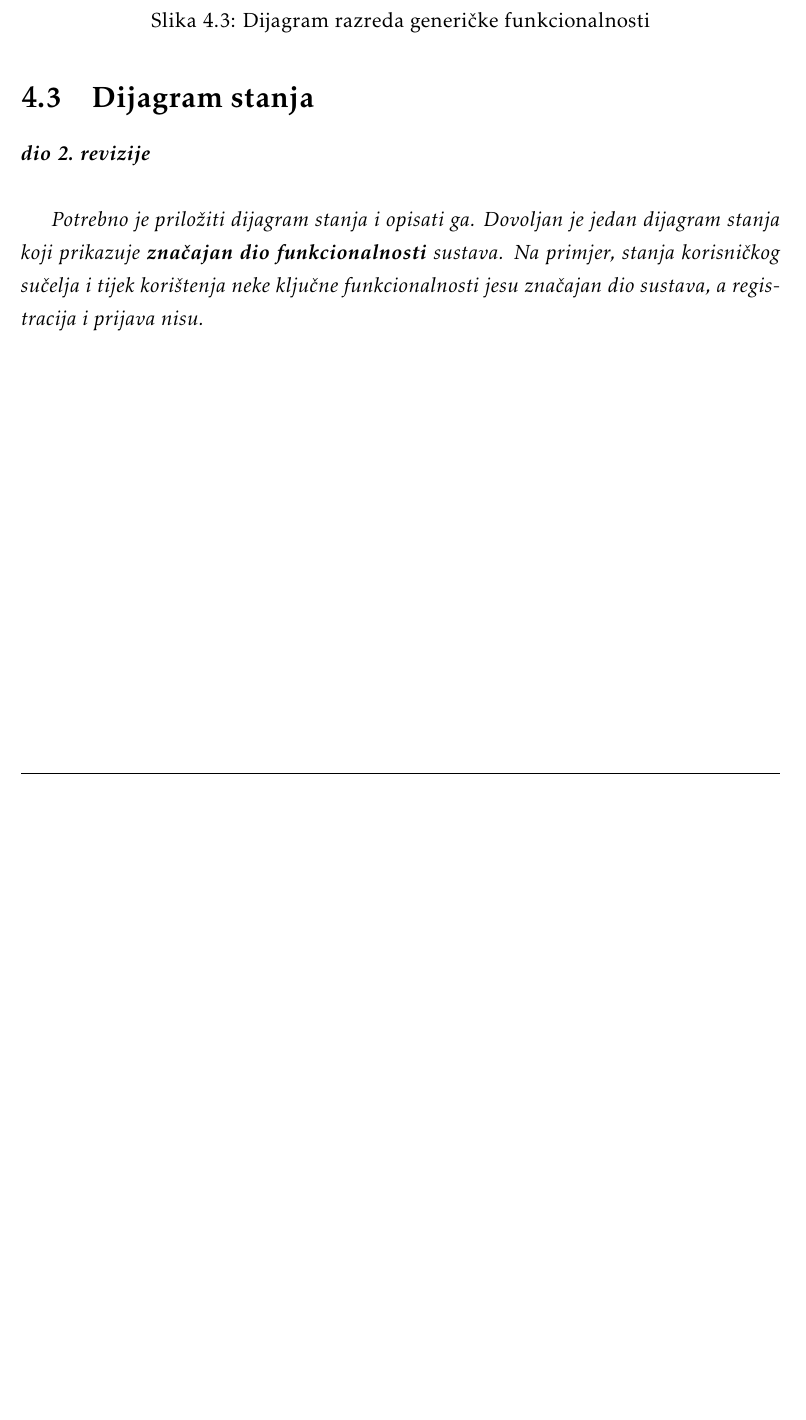
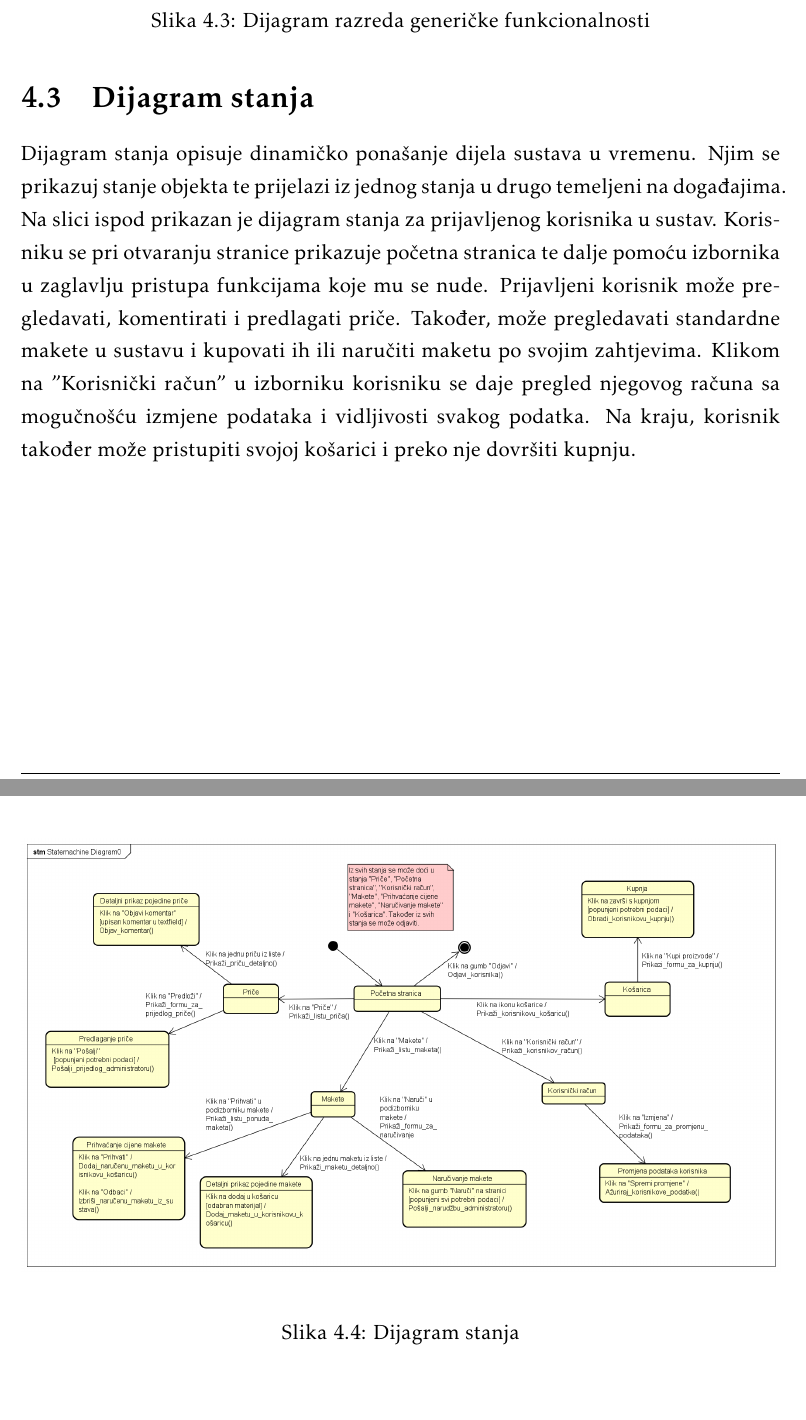
Before and after one commit to mm51593/PROGI_webapp, a LaTeX document (Dokumentacija/PROGI_ProjektnaDokumentacija_v6.tex, which reads Dokumentacija/Arhitektura.tex): part of page 34 of 48 before the commit and two parts of pages 34 and 35 of 49 after it, the two joined at a grey line, cut so that both start at the same text, the shorter picture padded with empty space. The pictures show the PDF file Dokumentacija/PROGI_ProjektnaDokumentacija_v6.pdf that the author committed with the source.

Commit message:
Dodan dijagram stanja

```diff
--- a/Dokumentacija/Arhitektura.tex
+++ b/Dokumentacija/Arhitektura.tex
@@ -275,9 +275,13 @@
 		\section{Dijagram stanja}
 
 
-			\textbf{\textit{dio 2. revizije}}\\
+			Dijagram stanja opisuje dinamičko ponašanje dijela sustava u vremenu. Njim se prikazuj stanje objekta te prijelazi iz jednog stanja u drugo temeljeni na događajima. Na slici ispod prikazan je dijagram stanja za prijavljenog korisnika u sustav. Korisniku se pri otvaranju stranice prikazuje početna stranica te dalje pomoću izbornika u zaglavlju pristupa funkcijama koje mu se nude. Prijavljeni korisnik može pregledavati, komentirati i predlagati priče. Također, može pregledavati standardne makete u sustavu i kupovati ih ili naručiti maketu po svojim zahtjevima. Klikom na "Korisnički račun" u izborniku korisniku se daje pregled njegovog računa sa mogučnošću izmjene podataka i vidljivosti svakog podatka. Na kraju, korisnik također može pristupiti svojoj košarici i preko nje dovršiti kupnju.
 
-			\textit{Potrebno je priložiti dijagram stanja i opisati ga. Dovoljan je jedan dijagram stanja koji prikazuje \textbf{značajan dio funkcionalnosti} sustava. Na primjer, stanja korisničkog sučelja i tijek korištenja neke ključne funkcionalnosti jesu značajan dio sustava, a registracija i prijava nisu. }
+			\begin{figure}[H]
+				\includegraphics[width=1\linewidth]{slike/Dijagram_stanja.PNG} %veličina u odnosu na širinu linije
+				\caption{Dijagram stanja}
+				\label{fig:dijstan} %label mora biti drugaciji za svaku sliku
+			\end{figure}
 
 
 			\eject
```
Also changed, not shown: Dokumentacija/PROGI_ProjektnaDokumentacija_v6.pdf, Dokumentacija/slike/Dijagram_stanja.png (added).
